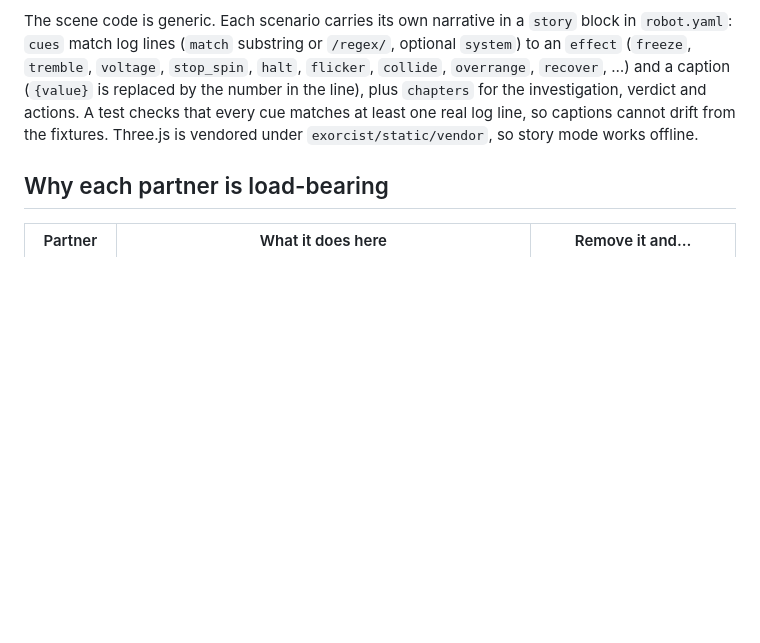
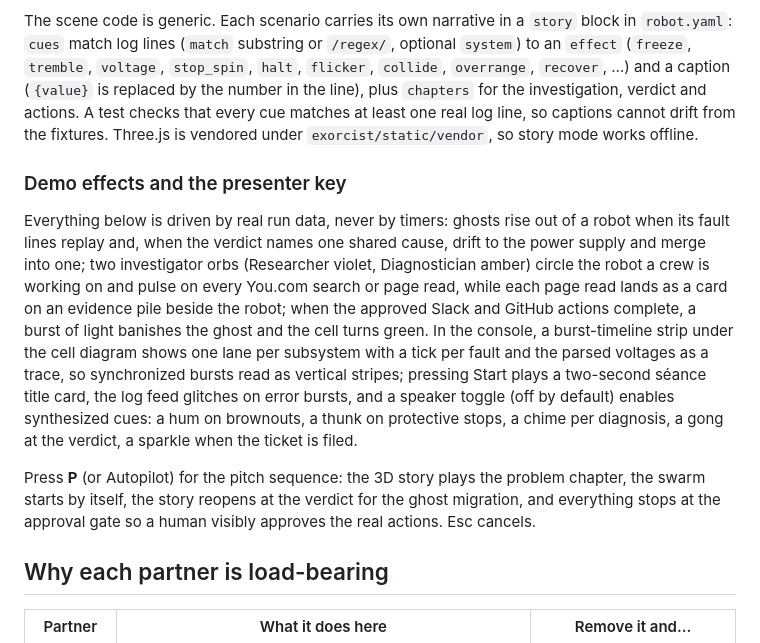
Before and after one commit to digitalshare/robot-exorcist, a Markdown page: README.md, the part around the change. GitHub-like rendering; blank space fills up the shorter version.

Commit message:
README: demo effects and presenter key
Co-Authored-By: Claude Fable 5.1 <noreply@anthropic.com>

```diff
--- a/README.md
+++ b/README.md
@@ -45,6 +45,12 @@ Nothing in the output is scripted: swap in different logs (`samples/stuck_joint`
 Press **3D story** in the console, or open `http://127.0.0.1:8700/story?scenario=samples/haunted_cell`. A stylized model of the cell is built from `robot.yaml` (arm, gripper, rover, the shared power supply and its cables) and the scenario's log is replayed on a scrubber with plain-language captions: the arm freezes on a protective stop, the gripper's voltage sags and its motor trips, the rover's laser goes silent, the power supply flickers on every burst. When a run is in progress or finished, the story adds the swarm's chapters: a callout above each robot with its cited diagnosis, glowing cables and a ghost on the power supply when the verdict names one shared cause (or one ghost per robot when it does not), and chips with the Slack and GitHub links once the actions are done.
 
 The scene code is generic. Each scenario carries its own narrative in a `story` block in `robot.yaml`: `cues` match log lines (`match` substring or `/regex/`, optional `system`) to an `effect` (`freeze`, `tremble`, `voltage`, `stop_spin`, `halt`, `flicker`, `collide`, `overrange`, `recover`, …) and a caption (`{value}` is replaced by the number in the line), plus `chapters` for the investigation, verdict and actions. A test checks that every cue matches at least one real log line, so captions cannot drift from the fixtures. Three.js is vendored under `exorcist/static/vendor`, so story mode works offline.
+
+### Demo effects and the presenter key
+
+Everything below is driven by real run data, never by timers: ghosts rise out of a robot when its fault lines replay and, when the verdict names one shared cause, drift to the power supply and merge into one; two investigator orbs (Researcher violet, Diagnostician amber) circle the robot a crew is working on and pulse on every You.com search or page read, while each page read lands as a card on an evidence pile beside the robot; when the approved Slack and GitHub actions complete, a burst of light banishes the ghost and the cell turns green. In the console, a burst-timeline strip under the cell diagram shows one lane per subsystem with a tick per fault and the parsed voltages as a trace, so synchronized bursts read as vertical stripes; pressing Start plays a two-second séance title card, the log feed glitches on error bursts, and a speaker toggle (off by default) enables synthesized cues: a hum on brownouts, a thunk on protective stops, a chime per diagnosis, a gong at the verdict, a sparkle when the ticket is filed.
+
+Press **P** (or Autopilot) for the pitch sequence: the 3D story plays the problem chapter, the swarm starts by itself, the story reopens at the verdict for the ghost migration, and everything stops at the approval gate so a human visibly approves the real actions. Esc cancels.
 
 ## Why each partner is load-bearing
 
```
